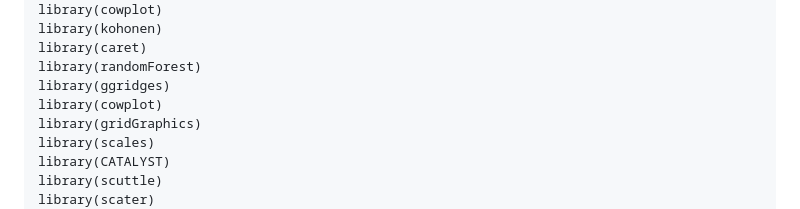
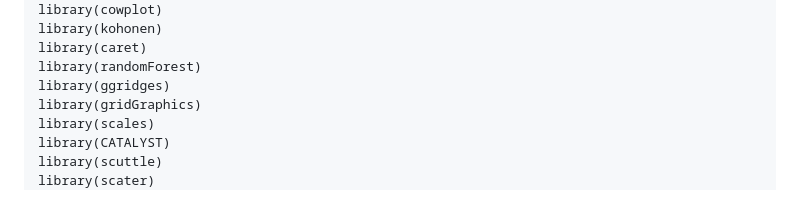
Before and after one commit to BodenmillerGroup/ImagingWorkshop2023, a Markdown page: Setup/README.md, the part around the change. Drawn GitHub-style.

Commit message:
Removed duplicated cowplot

```diff
--- a/Setup/README.md
+++ b/Setup/README.md
@@ -110,7 +110,6 @@ library(kohonen)
 library(caret)
 library(randomForest)
 library(ggridges)
-library(cowplot)
 library(gridGraphics)
 library(scales)
 library(CATALYST)
```
